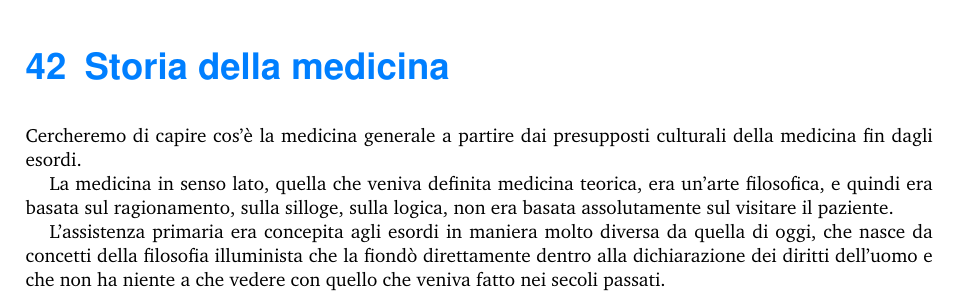
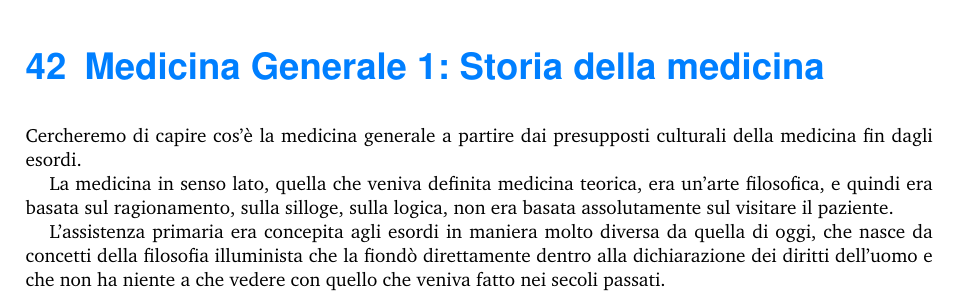
Before and after one commit to Donerio/IGIENE, a LaTeX document (Igiene.tex, which reads 36.tex): part of page 348 of 393, cut so that both start at the same text. Compiled offline with pdfLaTeX.

Commit message:
Update 36.tex

```diff
--- a/36.tex
+++ b/36.tex
@@ -1,4 +1,4 @@
-\section{Storia della medicina}
+\section{Medicina Generale 1: Storia della medicina}
 
 Cercheremo di capire cos'è la medicina generale a partire dai
 presupposti culturali della medicina fin dagli esordi.
```
